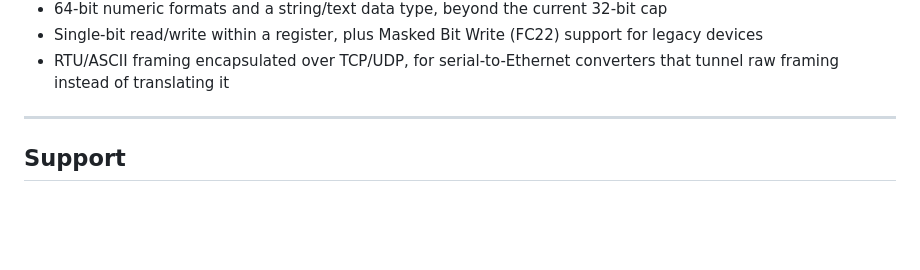
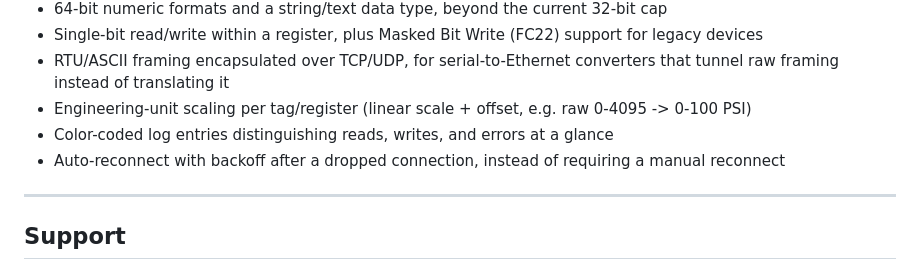
Before and after one commit to CraftParking/ModbusLens, a Markdown page: README.md, the part around the change. Rendered like a GitHub page; blank space fills up the shorter version.

Commit message:
more upcoming features

```diff
--- a/README.md
+++ b/README.md
@@ -204,6 +204,9 @@ pip install scapy
 - 64-bit numeric formats and a string/text data type, beyond the current 32-bit cap
 - Single-bit read/write within a register, plus Masked Bit Write (FC22) support for legacy devices
 - RTU/ASCII framing encapsulated over TCP/UDP, for serial-to-Ethernet converters that tunnel raw framing instead of translating it
+- Engineering-unit scaling per tag/register (linear scale + offset, e.g. raw 0-4095 -> 0-100 PSI)
+- Color-coded log entries distinguishing reads, writes, and errors at a glance
+- Auto-reconnect with backoff after a dropped connection, instead of requiring a manual reconnect
 
 ---
 
```
